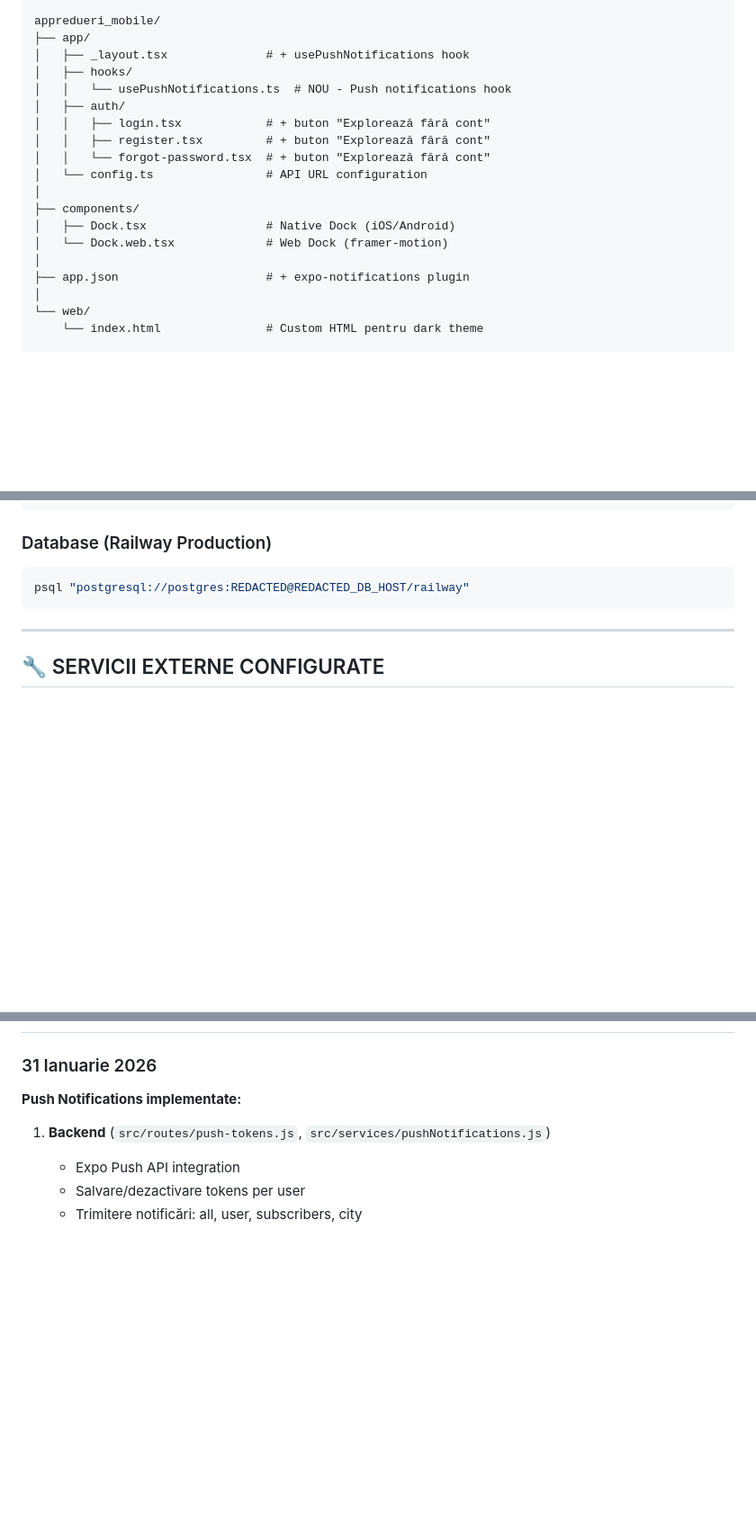
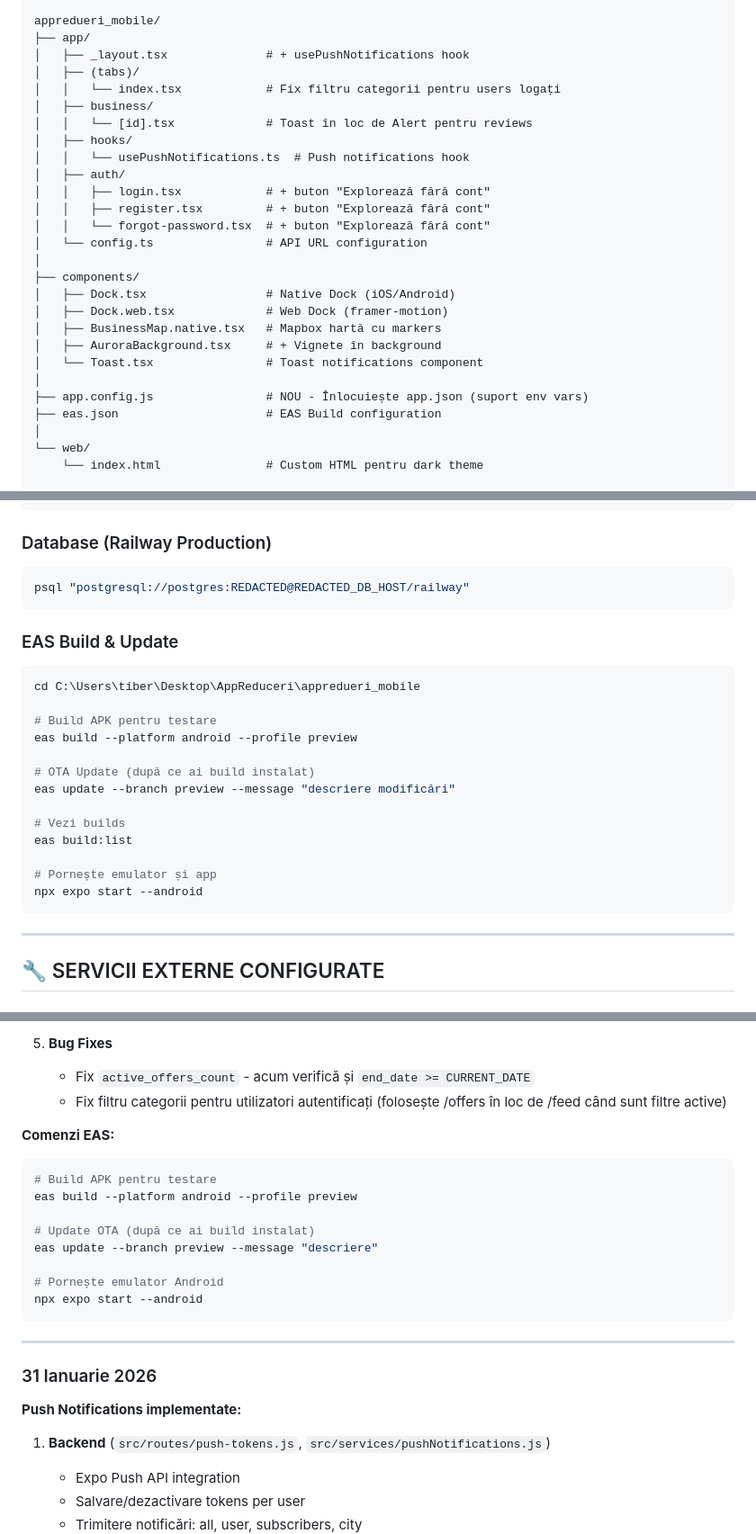
Before and after one commit to Tiberiu221/ofai-platform, a Markdown page: HANDOFF_DOCUMENT.md, 3 parts joined by grey strips. Shown at 90% size. Drawn GitHub-style; blank space fills up the shorter version.

````diff
--- a/HANDOFF_DOCUMENT.md
+++ b/HANDOFF_DOCUMENT.md
@@ -178,8 +178,12 @@ appredueri_backend/
 appredueri_mobile/
 ├── app/
 │   ├── _layout.tsx              # + usePushNotifications hook
+│   ├── (tabs)/
+│   │   └── index.tsx            # Fix filtru categorii pentru users logați
+│   ├── business/
+│   │   └── [id].tsx             # Toast în loc de Alert pentru reviews
 │   ├── hooks/
-│   │   └── usePushNotifications.ts  # NOU - Push notifications hook
+│   │   └── usePushNotifications.ts  # Push notifications hook
 │   ├── auth/
 │   │   ├── login.tsx            # + buton "Explorează fără cont"
 │   │   ├── register.tsx         # + buton "Explorează fără cont"
@@ -188,9 +192,13 @@ appredueri_mobile/
 │
 ├── components/
 │   ├── Dock.tsx                 # Native Dock (iOS/Android)
-│   └── Dock.web.tsx             # Web Dock (framer-motion)
+│   ├── Dock.web.tsx             # Web Dock (framer-motion)
+│   ├── BusinessMap.native.tsx   # Mapbox hartă cu markers
+│   ├── AuroraBackground.tsx     # + Vignete în background
+│   └── Toast.tsx                # Toast notifications component
 │
-├── app.json                     # + expo-notifications plugin
+├── app.config.js                # NOU - Înlocuiește app.json (suport env vars)
+├── eas.json                     # EAS Build configuration
 │
 └── web/
     └── index.html               # Custom HTML pentru dark theme
@@ -228,6 +236,23 @@ git push
 psql "postgresql://postgres:REDACTED@REDACTED_DB_HOST/railway"
 ```
 
+### EAS Build & Update
+```bash
+cd C:\Users\tiber\Desktop\AppReduceri\appredueri_mobile
+
+# Build APK pentru testare
+eas build --platform android --profile preview
+
+# OTA Update (după ce ai build instalat)
+eas update --branch preview --message "descriere modificări"
+
+# Vezi builds
+eas build:list
+
+# Pornește emulator și app
+npx expo start --android
+```
+
 ---
 
 ## 🔧 SERVICII EXTERNE CONFIGURATE
@@ -312,3 +383,20 @@ psql "postgresql://postgres:REDACTED@REDACTED_DB_HOST/railway"
+5. **Bug Fixes**
+   - Fix `active_offers_count` - acum verifică și `end_date >= CURRENT_DATE`
+   - Fix filtru categorii pentru utilizatori autentificați (folosește /offers în loc de /feed când sunt filtre active)
+
+**Comenzi EAS:**
+```bash
+# Build APK pentru testare
+eas build --platform android --profile preview
+
+# Update OTA (după ce ai build instalat)
+eas update --branch preview --message "descriere"
+
+# Pornește emulator Android
+npx expo start --android
+```
+
+---
 
 ### 31 Ianuarie 2026
 **Push Notifications implementate:**
````
Also changed, not shown: other parts of HANDOFF_DOCUMENT.md (+56 -10 lines), REVIEWS_SUMMARIZATION_PLAN.md (added, +255 -0 lines).
